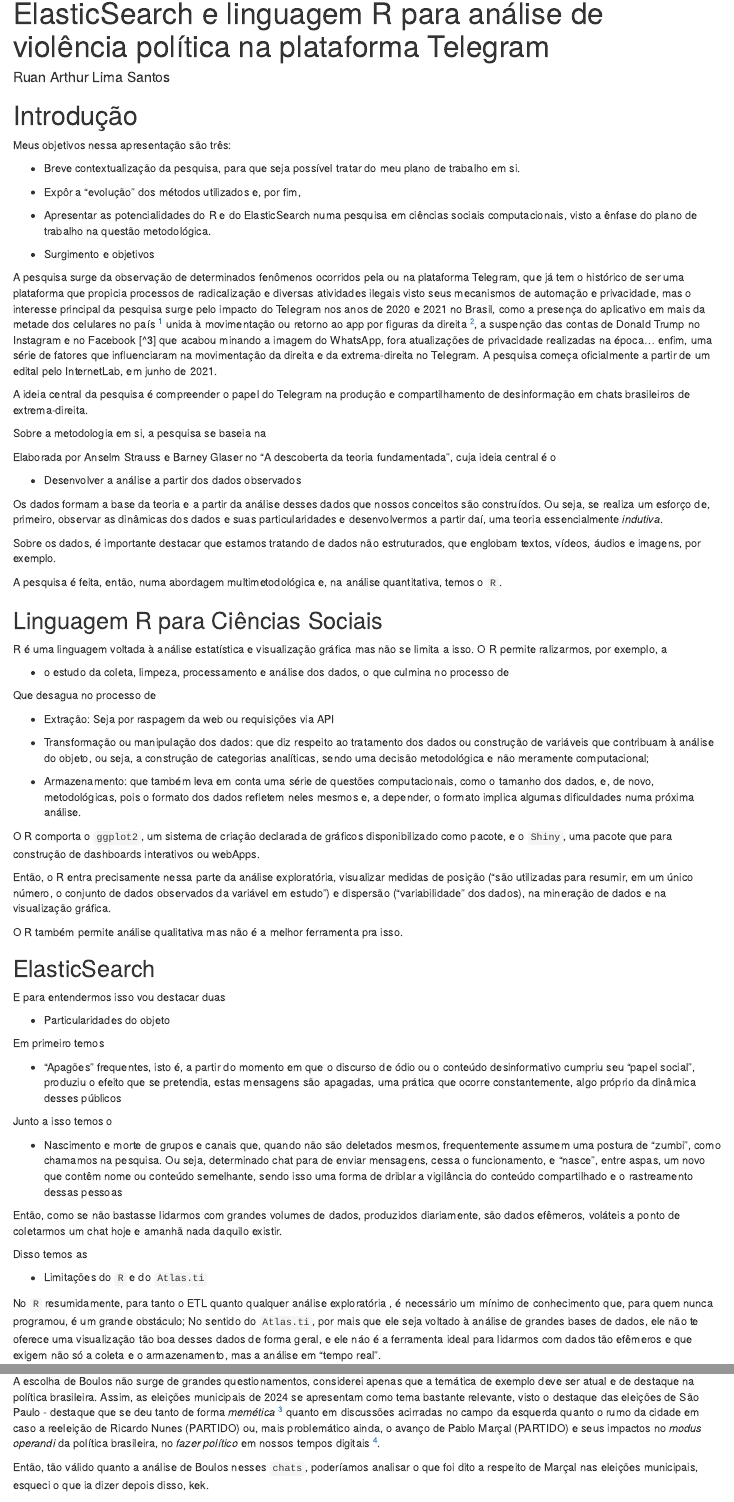
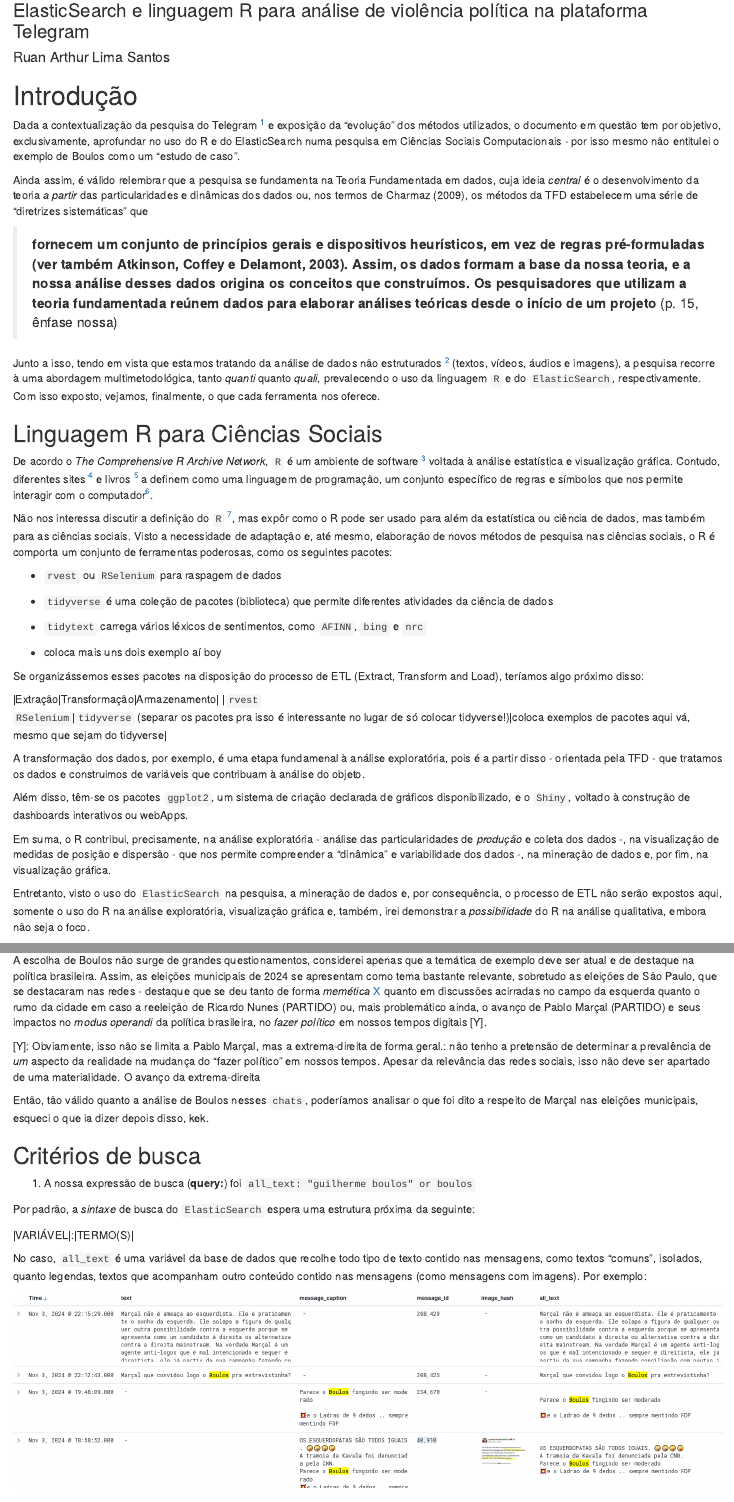
Before and after one commit to tutzlima/congresso_ufba_2024, an R Markdown document (boulos.Rmd): the page in a window 1100 px wide, from 30 px down before the commit and from 80 px down after it, so that both start at the same text, and a second part further down, joined at a grey line. Rendered offline with R 4.5, knitr and Pandoc, with nearby package versions.

Commit message:
Ajeitando boulos.Rmd

```diff
--- a/boulos.Rmd
+++ b/boulos.Rmd
@@ -1,5 +1,6 @@
 ---
-title: "ElasticSearch e linguagem R para análise de violência política na plataforma Telegram"
+title: "UNIVERSIDADE FEDERAL DA BAHIA"
+subtitle: "ElasticSearch e linguagem R para análise de violência política na plataforma Telegram"
 author: "Ruan Arthur Lima Santos"
 institute: "Universidade Federal da Bahia"
 affiliation: "[LABHDUFBA](https://labhdufba.github.io/)"
@@ -10,83 +11,55 @@ format:
     fontfamily: times
     fontsize: 12pt
-    geometry: margin=2.5cm
+    geometry: "margin=2.5cm"
     linkcolor: blue
     toc: true
     number-sections: true
-    css: "ab"
+    css: "abnt.css"
 lang: pt-BR
 editor: source
 toc-depth: 2
 ---
 
-
-
 # Introdução
 
-Meus objetivos nessa apresentação são três:
+Dada a contextualização da pesquisa do Telegram [^1] e exposição da "evolução" dos métodos utilizados, o documento em questão tem por objetivo, exclusivamente, aprofundar no uso do R e do ElasticSearch numa pesquisa em Ciências Sociais Computacionais - por isso mesmo não entitulei o exemplo de Boulos como um "estudo de caso".
 
-- Breve contextualização da pesquisa, para que seja possível tratar do meu plano de trabalho em si.
+[^1]: Caso não se recorde, basta ler a seção três dO seguinte trabalho, que fornece um resumo suficientemente satisfatório aos interesses desse documento: [Públicos refratados: grupos de extrema-direita brasileiros na plataforma Telegram](https://revista.internetlab.org.br/publicos-refratados-grupos-de-extrema-direita-brasileiros-na-plataforma-telegram/).
 
-- Expôr a "evolução" dos métodos utilizados e, por fim,
+Ainda assim, é válido relembrar que a pesquisa se fundamenta na Teoria Fundamentada em dados, cuja ideia *central* é o desenvolvimento da teoria *a partir* das particularidades e dinâmicas dos dados ou, nos termos de Charmaz (2009), os métodos da TFD estabelecem uma série de "diretrizes sistemáticas" que
 
-- Apresentar as potencialidades do R e do ElasticSearch numa pesquisa em ciências sociais computacionais, visto a ênfase do plano de trabalho na questão metodológica.
+>**fornecem um conjunto de princípios gerais e dispositivos heurísticos, em vez de regras pré-formuladas (ver também Atkinson, Coffey e Delamont, 2003). Assim, os dados formam a base da nossa teoria, e a nossa análise desses dados origina os conceitos que construímos. Os pesquisadores que utilizam a teoria fundamentada reúnem dados para elaborar análises teóricas desde o início de um projeto** (p. 15, ênfase nossa)
 
-- Surgimento e objetivos
+Junto a isso, tendo em vista que estamos tratando da análise de dados não estruturados [^2] (textos, vídeos, áudios e imagens), a pesquisa recorre à uma abordagem multimetodológica, tanto *quanti* quanto *quali*, prevalecendo o uso da linguagem `R` e do `ElasticSearch`, respectivamente. Com isso exposto, vejamos, finalmente, o que cada ferramenta nos oferece.
 
-A pesquisa surge da observação de determinados fenômenos ocorridos pela ou na plataforma Telegram, que já tem o histórico de ser uma plataforma que propicia processos de radicalização e diversas atividades ilegais visto seus mecanismos de automação e privacidade, mas o interesse principal da pesquisa surge pelo impacto do Telegram nos anos de 2020 e 2021 no Brasil, como a presença do aplicativo em mais da metade dos celulares no país [^1] unida à movimentação ou retorno ao app por figuras da direita [^2], a suspenção das contas de Donald Trump no Instagram e no Facebook [^3] que acabou minando a imagem do WhatsApp, fora atualizações de privacidade realizadas na época... enfim, uma série de fatores que influenciaram na movimentação da direita e da extrema-direita no Telegram. A pesquisa começa oficialmente a partir de um edital pelo InternetLab, em junho de 2021.
-
-A ideia central da pesquisa é compreender o papel do Telegram na produção e compartilhamento de desinformação em chats brasileiros de extrema-direita.
-
-Sobre a metodologia em si, a pesquisa se baseia na
-
-Elaborada por Anselm Strauss e Barney Glaser no "A descoberta da teoria fundamentada", cuja ideia central é o
-
-- Desenvolver a análise a partir dos dados observados
-
-Os dados formam a base da teoria e a partir da análise desses dados que nossos conceitos são construídos. Ou seja, se realiza um esforço de, primeiro, observar as dinâmicas dos dados e suas particularidades e desenvolvermos a partir daí, uma teoria essencialmente *indutiva*.
-
-Sobre os dados, é importante destacar que estamos tratando de dados não estruturados, que englobam textos, vídeos, áudios e imagens, por exemplo.
-
-A pesquisa é feita, então, numa abordagem multimetodológica e, na análise quantitativa, temos o `R`.
+[^2]: Dados que não são organizados - sobretudo no sentido da *produção* desses dados -, que não possuem uma estrutura prévia. O site do próprio ElasticSearch possui uma boa exposição a respeito disso: https://www.elastic.co/pt/what-is/unstructured-data
 
 ## Linguagem R para Ciências Sociais
 
-R é uma linguagem voltada à análise estatística e visualização gráfica mas não se limita a isso. O R permite ralizarmos, por exemplo, a
+De acordo o *The Comprehensive R Archive Network*, `R` é um ambiente de software [^4] voltada à análise estatística e visualização gráfica. Contudo, diferentes sites [^5] e livros [^6] a definem como uma linguagem de programação, um conjunto específico de regras e símbolos que nos permite interagir com o computador[^3].
 
-- o estudo da coleta, limpeza, processamento e análise dos dados, o que culmina no processo de
+Não nos interessa discutir a definição do `R` [^6], mas expôr como o R pode ser usado para além da estatística ou ciência de dados, mas também para as ciências sociais. Visto a necessidade de adaptação e, até mesmo, elaboração de novos métodos de pesquisa nas ciências sociais, o R é comporta um conjunto de ferramentas poderosas, como os seguintes pacotes:
 
-Que desagua no processo de
+- `rvest` ou `RSelenium` para raspagem de dados
 
-- Extração: Seja por raspagem da web ou requisições via API
+- `tidyverse` é uma coleção de pacotes (biblioteca) que permite diferentes atividades da ciência de dados
 
-- Transformação ou manipulação dos dados: que diz respeito ao tratamento dos dados ou construção de variáveis que contribuam à análise do objeto, ou seja, a construção de categorias analíticas, sendo uma decisão metodológica e não meramente computacional;
+- `tidytext` carrega vários léxicos de sentimentos, como `AFINN`, `bing` e `nrc`
 
-- Armazenamento: que também leva em conta uma série de questões computacionais, como o tamanho dos dados, e, de novo, metodológicas, pois o formato dos dados refletem neles mesmos e, a depender, o formato implica algumas dificuldades numa próxima análise.
+- coloca mais uns dois exemplo aí boy
 
-O R comporta o `ggplot2`, um sistema de criação declarada de gráficos disponibilizado como pacote, e o `Shiny`, uma pacote que para construção de dashboards interativos ou webApps.
 
-Então, o R entra precisamente nessa parte da análise exploratória, visualizar medidas de posição ("são utilizadas para resumir, em um único número, o conjunto de dados observados da variável em estudo") e dispersão ("variabilidade" dos dados), na mineração de dados e na visualização gráfica.
+Se organizássemos esses pacotes na disposição do processo de ETL (Extract, Transform and Load), teríamos algo próximo disso:
 
-O R também permite análise qualitativa mas não é a melhor ferramenta pra isso.
+|Extração|Transformação|Armazenamento|
+|`rvest`<br>`RSelenium`|`tidyverse` (separar os pacotes pra isso é interessante no lugar de só colocar tidyverse!)|coloca exemplos de pacotes aqui vá, mesmo que sejam do tidyverse|
+
+A transformação dos dados, por exemplo, é uma etapa fundamenal à análise exploratória, pois é a partir disso - orientada pela TFD - que tratamos os dados e construimos de variáveis que contribuam à análise do objeto.
+
+Além disso, têm-se os pacotes `ggplot2`, um sistema de criação declarada de gráficos disponibilizado, e o `Shiny`, voltado à construção de dashboards interativos ou webApps.
+
+Em suma, o R contribui, precisamente, na análise exploratória - análise das particularidades de *produção* e coleta dos dados -, na visualização de medidas de posição e dispersão - que nos permite compreender a "dinâmica" e variabilidade dos dados -, na mineração de dados e, por fim, na visualização gráfica.
+
+Entretanto, visto o uso do `ElasticSearch` na pesquisa, a mineração de dados e, por consequência, o processo de ETL não serão expostos aqui, somente o uso do R na análise exploratória, visualização gráfica e, também, irei demonstrar a *possibilidade* do R na análise qualitativa, embora não seja o foco.
 
 ## ElasticSearch
-
-E para entendermos isso vou destacar duas
-
-- Particularidades do objeto
-
-Em primeiro temos
-
-  - "Apagões" frequentes, isto é, a partir do momento em que o discurso de ódio ou o conteúdo desinformativo cumpriu seu "papel social", produziu o efeito que se pretendia, estas mensagens são apagadas, uma prática que ocorre constantemente, algo próprio da dinâmica desses públicos
-
-Junto a isso temos o
-
-  - Nascimento e morte de grupos e canais que, quando não são deletados mesmos, frequentemente assumem uma postura de "zumbi", como chamamos na pesquisa. Ou seja, determinado chat para de enviar mensagens, cessa o funcionamento, e "nasce", entre aspas, um novo que contêm nome ou conteúdo semelhante, sendo isso uma forma de driblar a vigilância do conteúdo compartilhado e o rastreamento dessas pessoas
-
-Então, como se não bastasse lidarmos com grandes volumes de dados, produzidos diariamente, são dados efêmeros, voláteis a ponto de coletarmos um chat hoje e amanhã nada daquilo existir.
-
-Disso temos as
-
-- Limitações do `R` e do `Atlas.ti`
-
-No `R` resumidamente, para tanto o ETL quanto qualquer análise exploratória , é necessário um mínimo de conhecimento que, para quem nunca programou, é um grande obstáculo; No sentido do `Atlas.ti`, por mais que ele seja voltado à análise de grandes bases de dados, ele não te oferece uma visualização tão boa desses dados de forma geral, e ele náo é a ferramenta ideal para lidarmos com dados tão efêmeros e que exigem não só a coleta e o armazenamento, mas a análise em "tempo real".
@@ -127,11 +90,11 @@ Portanto, o documento em questão pretende aprofundar os recursos e aplicabicabi
 
 # Guilherme Boulos em `chats` de extrema-direita do Telegram
 
-A escolha de Boulos não surge de grandes questionamentos, considerei apenas que a temática de exemplo deve ser atual e de destaque na política brasileira. Assim, as eleições municipais de 2024 se apresentam como tema bastante relevante, visto o destaque das eleições de São Paulo - destaque que se deu tanto de forma *memética* [^1] quanto em discussões acirradas no campo da esquerda quanto o rumo da cidade em caso a reeleição de Ricardo Nunes (PARTIDO) ou, mais problemático ainda, o avanço de Pablo Marçal (PARTIDO) e seus impactos no *modus operandi* da política brasileira, no *fazer político* em nossos tempos digitais [^2].
+A escolha de Boulos não surge de grandes questionamentos, considerei apenas que a temática de exemplo deve ser atual e de destaque na política brasileira. Assim, as eleições municipais de 2024 se apresentam como tema bastante relevante, sobretudo as eleições de São Paulo, que se destacaram nas redes - destaque que se deu tanto de forma *memética* [X] quanto em discussões acirradas no campo da esquerda quanto o rumo da cidade em caso a reeleição de Ricardo Nunes (PARTIDO) ou, mais problemático ainda, o avanço de Pablo Marçal (PARTIDO) e seus impactos no *modus operandi* da política brasileira, no *fazer político* em nossos tempos digitais [Y].
 
-[^1]: O QUE É MEME E MEMÉTICA?
+[X]: O QUE É MEME E MEMÉTICA?
 
-[^2]: Obviamente, isso não se limita a Pablo Marçal, mas a extrema-direita de forma geral.: não tenho a pretensão de determinar a prevalência de *um* aspecto da realidade na mudança do "fazer político" em nossos tempos. Apesar da relevância das redes sociais, isso não deve ser apartado de uma materialidade. O avanço da extrema-direita
+[Y]: Obviamente, isso não se limita a Pablo Marçal, mas a extrema-direita de forma geral.: não tenho a pretensão de determinar a prevalência de *um* aspecto da realidade na mudança do "fazer político" em nossos tempos. Apesar da relevância das redes sociais, isso não deve ser apartado de uma materialidade. O avanço da extrema-direita
 
 Então, tão válido quanto a análise de Boulos nesses `chats`, poderíamos analisar o que foi dito a respeito de Marçal nas eleições municipais, esqueci o que ia dizer depois disso, kek.
 
```
Also changed, not shown: apresentacao.qmd (+1 -1 lines), boulos.pdf, index.html, boulos.Rmd (29 more changed lines).
